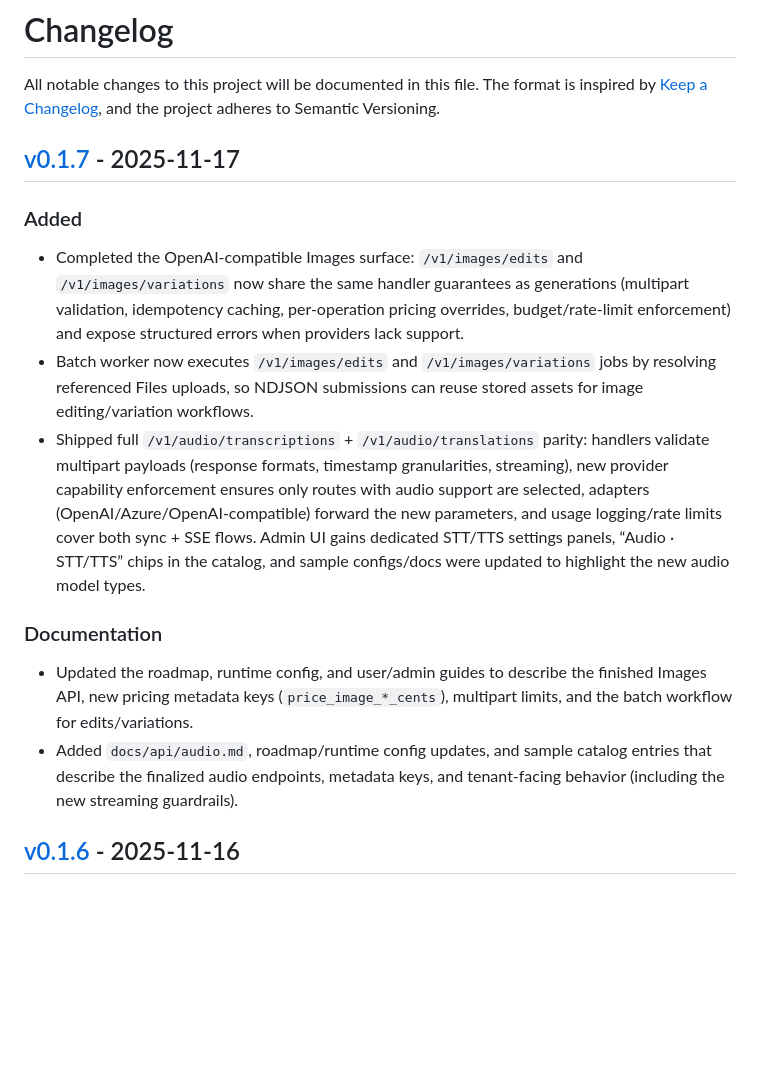
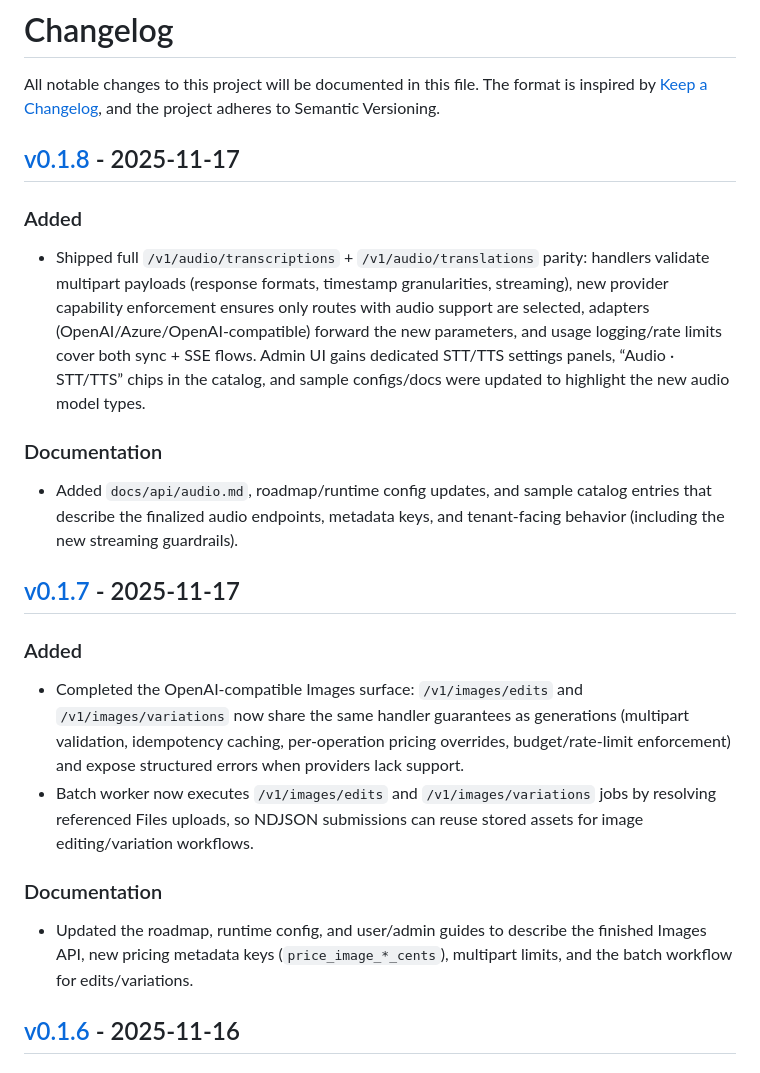
Before and after one commit to ncecere/open_model_gateway, a Markdown page: CHANGELOG.md, the part around one of its changes. Rendered like a GitHub page; blank space fills up the shorter version.

Commit message:
docs(changelog): move audio work to v0.1.8

```diff
--- a/CHANGELOG.md
+++ b/CHANGELOG.md
@@ -1,15 +1,19 @@
 # Changelog
 
 All notable changes to this project will be documented in this file. The format is inspired by [Keep a Changelog](https://keepachangelog.com/en/1.1.0/), and the project adheres to Semantic Versioning.
+
+## [v0.1.8] - 2025-11-17
+### Added
+- Shipped full `/v1/audio/transcriptions` + `/v1/audio/translations` parity: handlers validate multipart payloads (response formats, timestamp granularities, streaming), new provider capability enforcement ensures only routes with audio support are selected, adapters (OpenAI/Azure/OpenAI-compatible) forward the new parameters, and usage logging/rate limits cover both sync + SSE flows. Admin UI gains dedicated STT/TTS settings panels, “Audio · STT/TTS” chips in the catalog, and sample configs/docs were updated to highlight the new audio model types.
+### Documentation
+- Added `docs/api/audio.md`, roadmap/runtime config updates, and sample catalog entries that describe the finalized audio endpoints, metadata keys, and tenant-facing behavior (including the new streaming guardrails).
 
 ## [v0.1.7] - 2025-11-17
 ### Added
 - Completed the OpenAI-compatible Images surface: `/v1/images/edits` and `/v1/images/variations` now share the same handler guarantees as generations (multipart validation, idempotency caching, per-operation pricing overrides, budget/rate-limit enforcement) and expose structured errors when providers lack support.
 - Batch worker now executes `/v1/images/edits` and `/v1/images/variations` jobs by resolving referenced Files uploads, so NDJSON submissions can reuse stored assets for image editing/variation workflows.
-- Shipped full `/v1/audio/transcriptions` + `/v1/audio/translations` parity: handlers validate multipart payloads (response formats, timestamp granularities, streaming), new provider capability enforcement ensures only routes with audio support are selected, adapters (OpenAI/Azure/OpenAI-compatible) forward the new parameters, and usage logging/rate limits cover both sync + SSE flows. Admin UI gains dedicated STT/TTS settings panels, “Audio · STT/TTS” chips in the catalog, and sample configs/docs were updated to highlight the new audio model types.
 ### Documentation
 - Updated the roadmap, runtime config, and user/admin guides to describe the finished Images API, new pricing metadata keys (`price_image_*_cents`), multipart limits, and the batch workflow for edits/variations.
-- Added `docs/api/audio.md`, roadmap/runtime config updates, and sample catalog entries that describe the finalized audio endpoints, metadata keys, and tenant-facing behavior (including the new streaming guardrails).
 
 ## [v0.1.6] - 2025-11-16
 ### Added
```
Also changed, not shown: other parts of CHANGELOG.md (+1 -0 lines).
